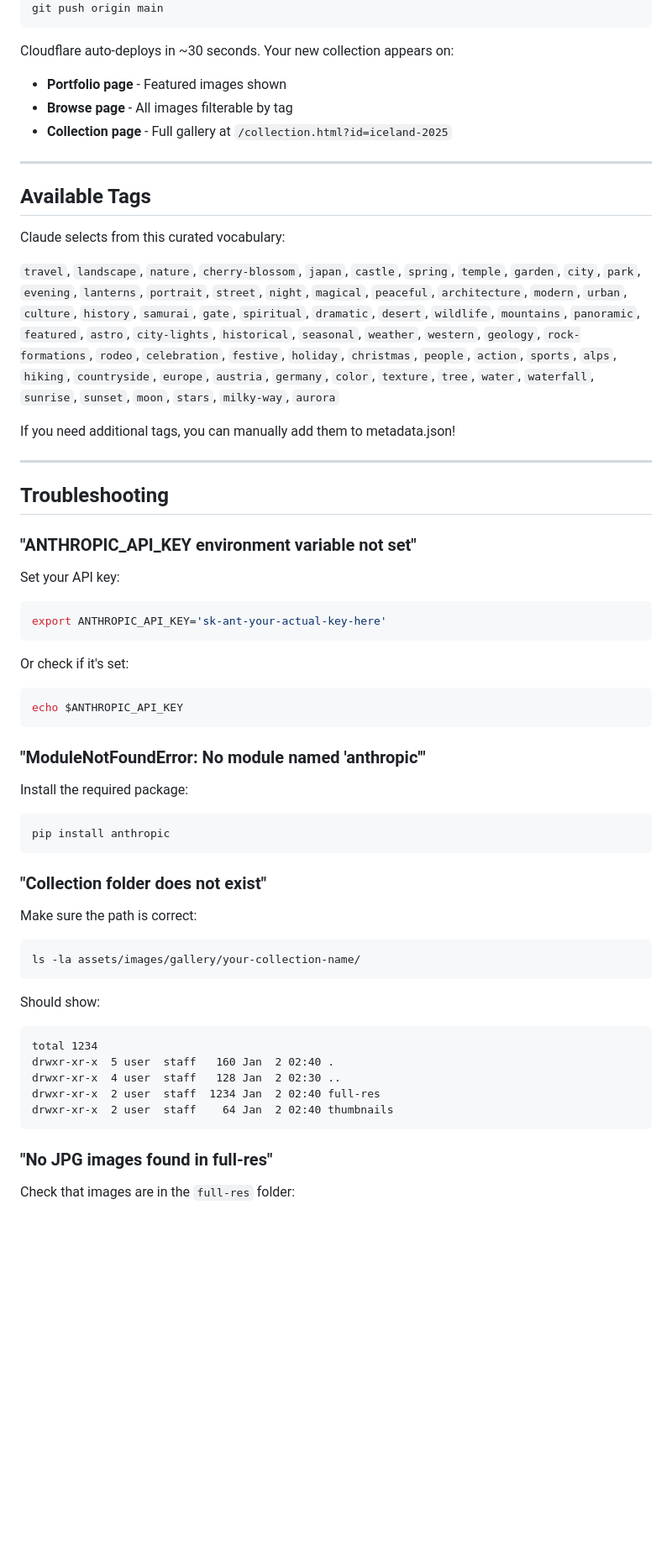
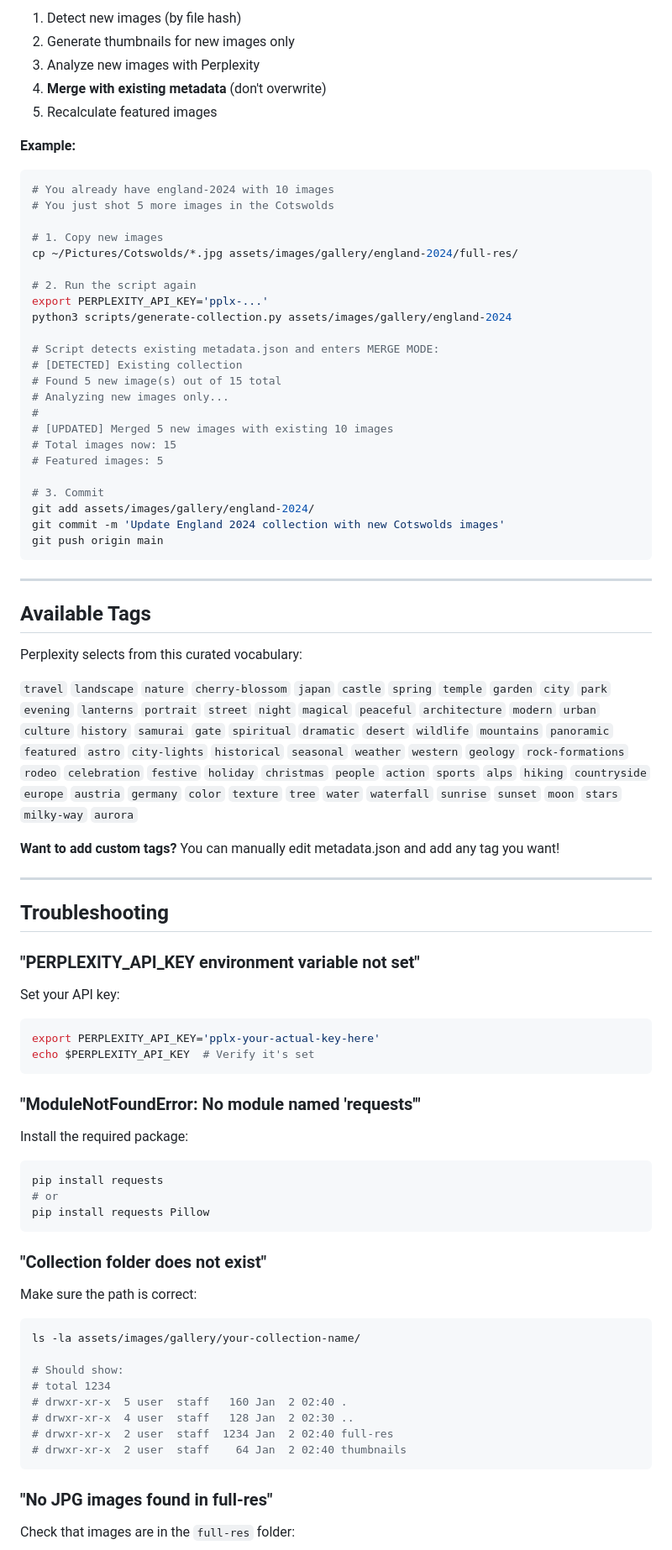
Before and after one commit to mmimms/PhotoSite, a Markdown page: COLLECTION_SETUP.md, the part around one of its changes. Shown at 84% size. Rendered like a GitHub page; blank space fills up the shorter version.

````diff
--- a/COLLECTION_SETUP.md
+++ b/COLLECTION_SETUP.md
@@ -230,42 +324,66 @@ git commit -m "Add Iceland 2025 collection"
+1. Detect new images (by file hash)
+2. Generate thumbnails for new images only
+3. Analyze new images with Perplexity
+4. **Merge with existing metadata** (don't overwrite)
+5. Recalculate featured images
+
+**Example:**
+
+```bash
+# You already have england-2024 with 10 images
+# You just shot 5 more images in the Cotswolds
+
+# 1. Copy new images
+cp ~/Pictures/Cotswolds/*.jpg assets/images/gallery/england-2024/full-res/
+
+# 2. Run the script again
+export PERPLEXITY_API_KEY='pplx-...'
+python3 scripts/generate-collection.py assets/images/gallery/england-2024
+
+# Script detects existing metadata.json and enters MERGE MODE:
+# [DETECTED] Existing collection
+# Found 5 new image(s) out of 15 total
+# Analyzing new images only...
+#
+# [UPDATED] Merged 5 new images with existing 10 images
+# Total images now: 15
+# Featured images: 5
+
+# 3. Commit
+git add assets/images/gallery/england-2024/
+git commit -m 'Update England 2024 collection with new Cotswolds images'
 git push origin main
 ```
-
-Cloudflare auto-deploys in ~30 seconds. Your new collection appears on:
-- **Portfolio page** - Featured images shown
-- **Browse page** - All images filterable by tag
-- **Collection page** - Full gallery at `/collection.html?id=iceland-2025`
 
 ---
 
 ## Available Tags
 
-Claude selects from this curated vocabulary:
+Perplexity selects from this curated vocabulary:
 
-`travel`, `landscape`, `nature`, `cherry-blossom`, `japan`, `castle`, `spring`, `temple`, `garden`, `city`, `park`, `evening`, `lanterns`, `portrait`, `street`, `night`, `magical`, `peaceful`, `architecture`, `modern`, `urban`, `culture`, `history`, `samurai`, `gate`, `spiritual`, `dramatic`, `desert`, `wildlife`, `mountains`, `panoramic`, `featured`, `astro`, `city-lights`, `historical`, `seasonal`, `weather`, `western`, `geology`, `rock-formations`, `rodeo`, `celebration`, `festive`, `holiday`, `christmas`, `people`, `action`, `sports`, `alps`, `hiking`, `countryside`, `europe`, `austria`, `germany`, `color`, `texture`, `tree`, `water`, `waterfall`, `sunrise`, `sunset`, `moon`, `stars`, `milky-way`, `aurora`
+`travel` `landscape` `nature` `cherry-blossom` `japan` `castle` `spring` `temple` `garden` `city` `park` `evening` `lanterns` `portrait` `street` `night` `magical` `peaceful` `architecture` `modern` `urban` `culture` `history` `samurai` `gate` `spiritual` `dramatic` `desert` `wildlife` `mountains` `panoramic` `featured` `astro` `city-lights` `historical` `seasonal` `weather` `western` `geology` `rock-formations` `rodeo` `celebration` `festive` `holiday` `christmas` `people` `action` `sports` `alps` `hiking` `countryside` `europe` `austria` `germany` `color` `texture` `tree` `water` `waterfall` `sunrise` `sunset` `moon` `stars` `milky-way` `aurora`
 
-If you need additional tags, you can manually add them to metadata.json!
+**Want to add custom tags?** You can manually edit metadata.json and add any tag you want!
 
 ---
 
 ## Troubleshooting
 
-### "ANTHROPIC_API_KEY environment variable not set"
+### "PERPLEXITY_API_KEY environment variable not set"
 
 Set your API key:
 ```bash
-export ANTHROPIC_API_KEY='sk-ant-your-actual-key-here'
+export PERPLEXITY_API_KEY='pplx-your-actual-key-here'
+echo $PERPLEXITY_API_KEY  # Verify it's set
 ```
 
-Or check if it's set:
-```bash
-echo $ANTHROPIC_API_KEY
-```
-
-### "ModuleNotFoundError: No module named 'anthropic'"
+### "ModuleNotFoundError: No module named 'requests'"
 
 Install the required package:
 ```bash
-pip install anthropic
+pip install requests
+# or
+pip install requests Pillow
 ```
 
 ### "Collection folder does not exist"
@@ -273,15 +391,13 @@ pip install anthropic
 Make sure the path is correct:
 ```bash
 ls -la assets/images/gallery/your-collection-name/
-```
 
-Should show:
-```
-total 1234
-drwxr-xr-x  5 user  staff   160 Jan  2 02:40 .
-drwxr-xr-x  4 user  staff   128 Jan  2 02:30 ..
-drwxr-xr-x  2 user  staff  1234 Jan  2 02:40 full-res
-drwxr-xr-x  2 user  staff    64 Jan  2 02:40 thumbnails
+# Should show:
+# total 1234
+# drwxr-xr-x  5 user  staff   160 Jan  2 02:40 .
+# drwxr-xr-x  4 user  staff   128 Jan  2 02:30 ..
+# drwxr-xr-x  2 user  staff  1234 Jan  2 02:40 full-res
+# drwxr-xr-x  2 user  staff    64 Jan  2 02:40 thumbnails
 ```
 
 ### "No JPG images found in full-res"
````
Also changed, not shown: other parts of COLLECTION_SETUP.md (+277 -162 lines).
